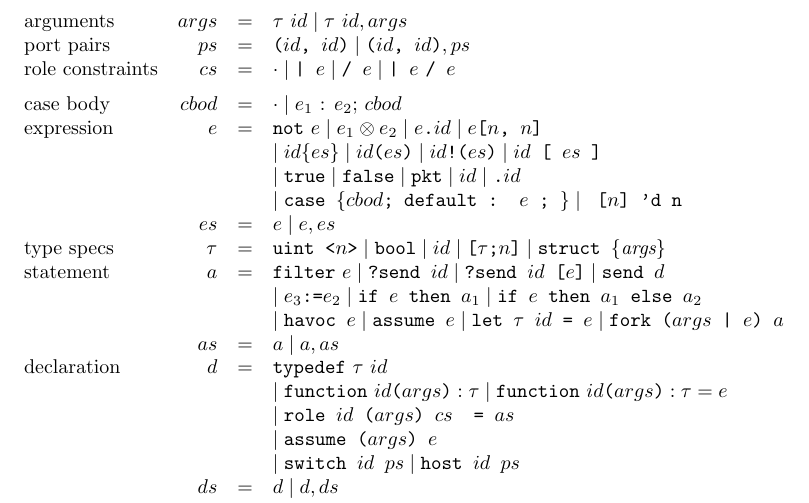
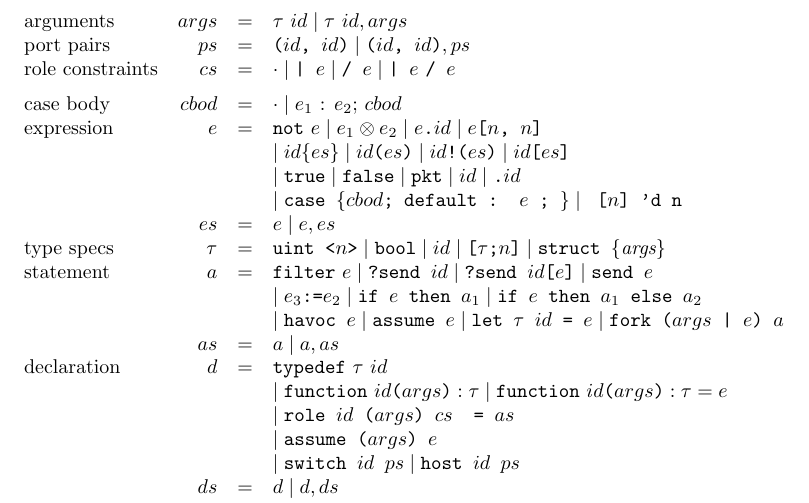
Before and after one commit to ryzhyk/cocoon, a LaTeX document (doc/language_reference/language_reference.tex): part of page 11 of 11, cut so that both start at the same text. Compiled offline with pdfLaTeX.

Commit message:
[Language reference] More typos in core calculus

```diff
--- a/doc/language_reference/language_reference.tex
+++ b/doc/language_reference/language_reference.tex
@@ -501,7 +501,7 @@ There are two types of nodes: switches and hosts.
                                  \mid id
                                  \mid \texttt{[} \tau \texttt{;} n \texttt{]}
                                  \mid \texttt{struct \{} \textit{args} \texttt{\}} \\
-\textrm{statement} & a & = & \texttt{filter}~e \mid \texttt{?send $id$} \mid \texttt{?send $id$ [$e$]} \mid \texttt{send $d$} \\
+\textrm{statement} & a & = & \texttt{filter}~e \mid \texttt{?send $id$} \mid \texttt{?send $id$[$e$]} \mid \texttt{send $e$} \\
                    &   &   & \mid e_3 \texttt{:=} e_2 \mid \texttt{if $e$ then $a_1$} \mid \texttt{if $e$ then $a_1$ else $a_2$} \\
                    &   &   & \mid \texttt{havoc $e$} \mid \texttt{assume $e$} \mid \texttt{let $\tau$ $id$ = $e$} \mid \texttt{fork ($args$ | $e$) $a$} \\
                    & as & = & a \mid a, as \\
```
Also changed, not shown: doc/language_reference/language_reference.tex (2 more changed lines).
